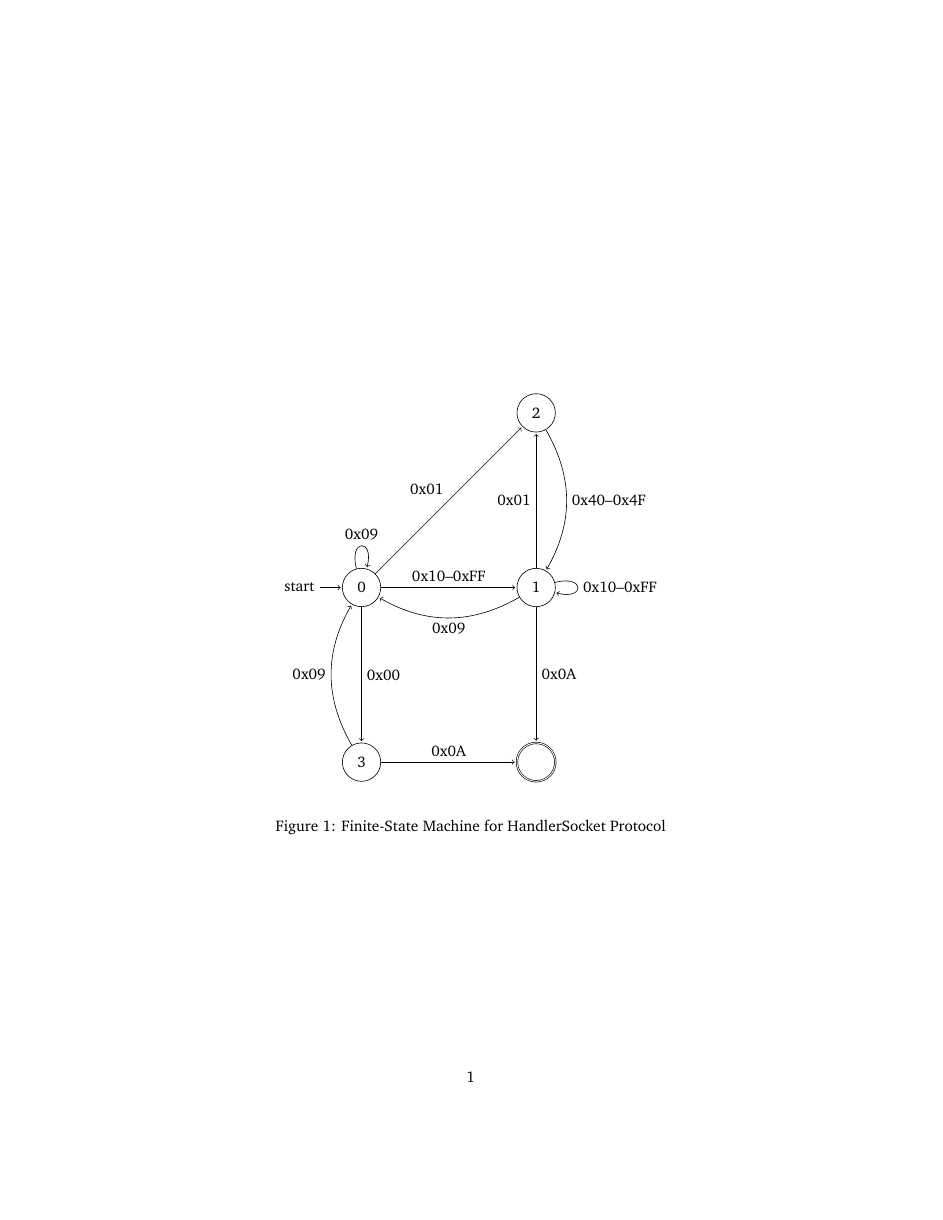
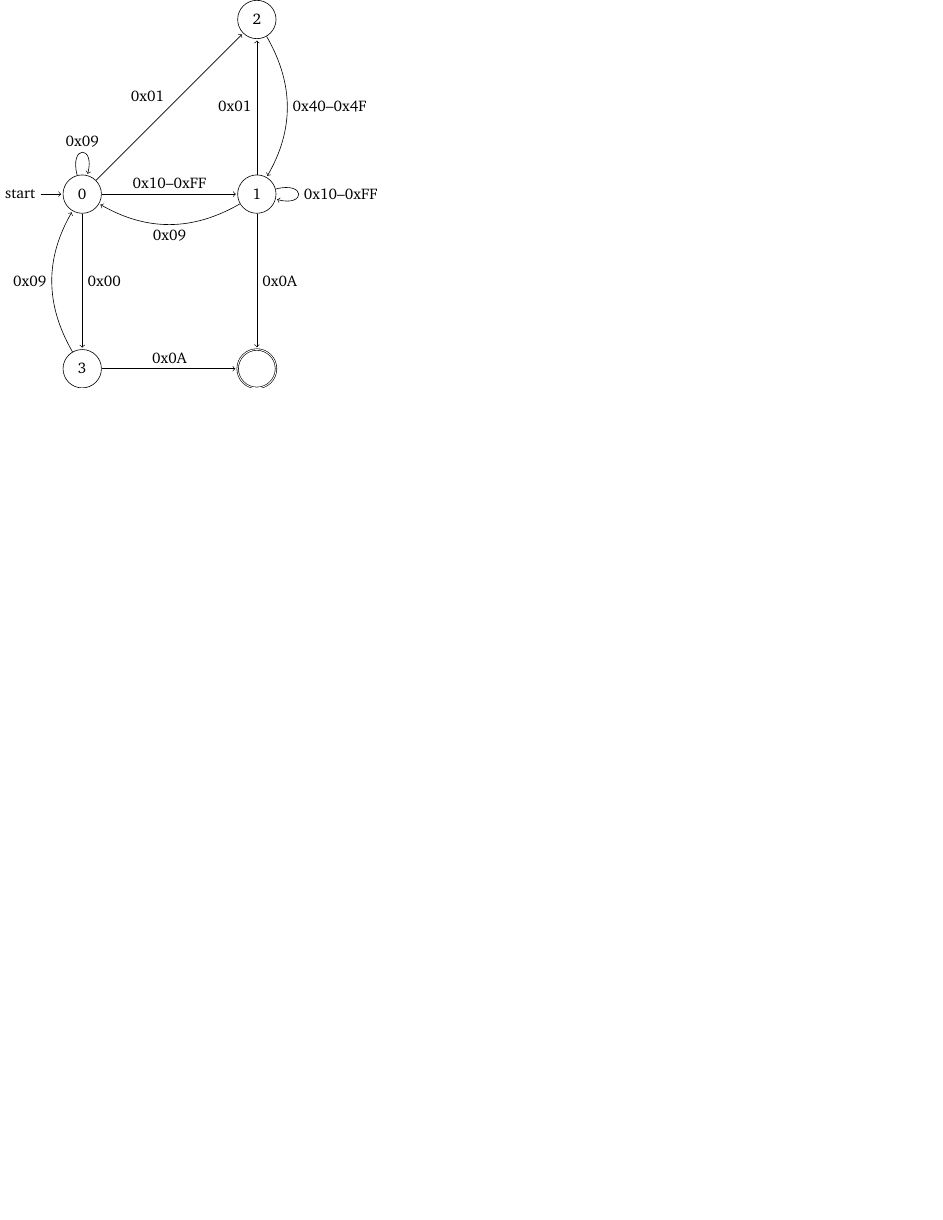
Before and after one commit to riobard/go-handlersocket, a LaTeX figure (doc/fsm.tex): the whole page, the shorter picture padded with empty space. Compiled offline with pdfLaTeX.

Commit message:
Udpated FSM graph

```diff
--- a/doc/fsm.tex
+++ b/doc/fsm.tex
@@ -1,4 +1,4 @@
-\documentclass{article}
+\documentclass{standalone}
 
 \usepackage{tikz}
 \usetikzlibrary{automata,shapes}
@@ -7,8 +7,6 @@
 
 \begin{document}
 
-\begin{figure}
-\begin{center}
 \begin{tikzpicture}[shorten >=1pt,auto, node distance=4cm]
 	\node[state,initial]	(q0)	{0};
 	\node[state]		(q1) [right of=q0]	{1};
@@ -29,8 +27,5 @@
 			edge  			node {0x0A}		(q4)
 		;
 \end{tikzpicture}
-\end{center}
-\caption{Finite-State Machine for HandlerSocket Protocol}
-\end{figure}
 
 \end{document}
```
Also changed, not shown: doc/fsm.pdf.
